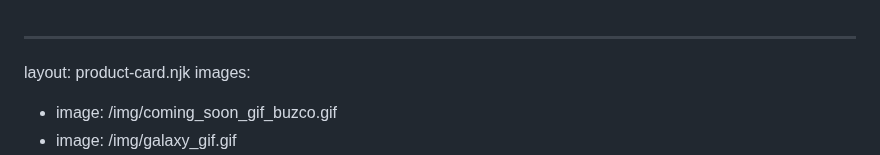
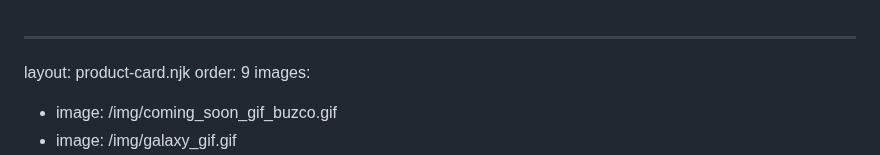
Before and after one commit to buzco/gr8success, a Markdown page: src/products/heavens-gate-single-stitch-tee.md, the part around the change. Rendered like a GitHub page.

Commit message:
Update Products “heavens-gate-single-stitch-tee”

```diff
--- a/src/products/heavens-gate-single-stitch-tee.md
+++ b/src/products/heavens-gate-single-stitch-tee.md
@@ -1,5 +1,6 @@
 ---
 layout: product-card.njk
+order: 9
 images:
   - image: /img/coming_soon_gif_buzco.gif
   - image: /img/galaxy_gif.gif
```
